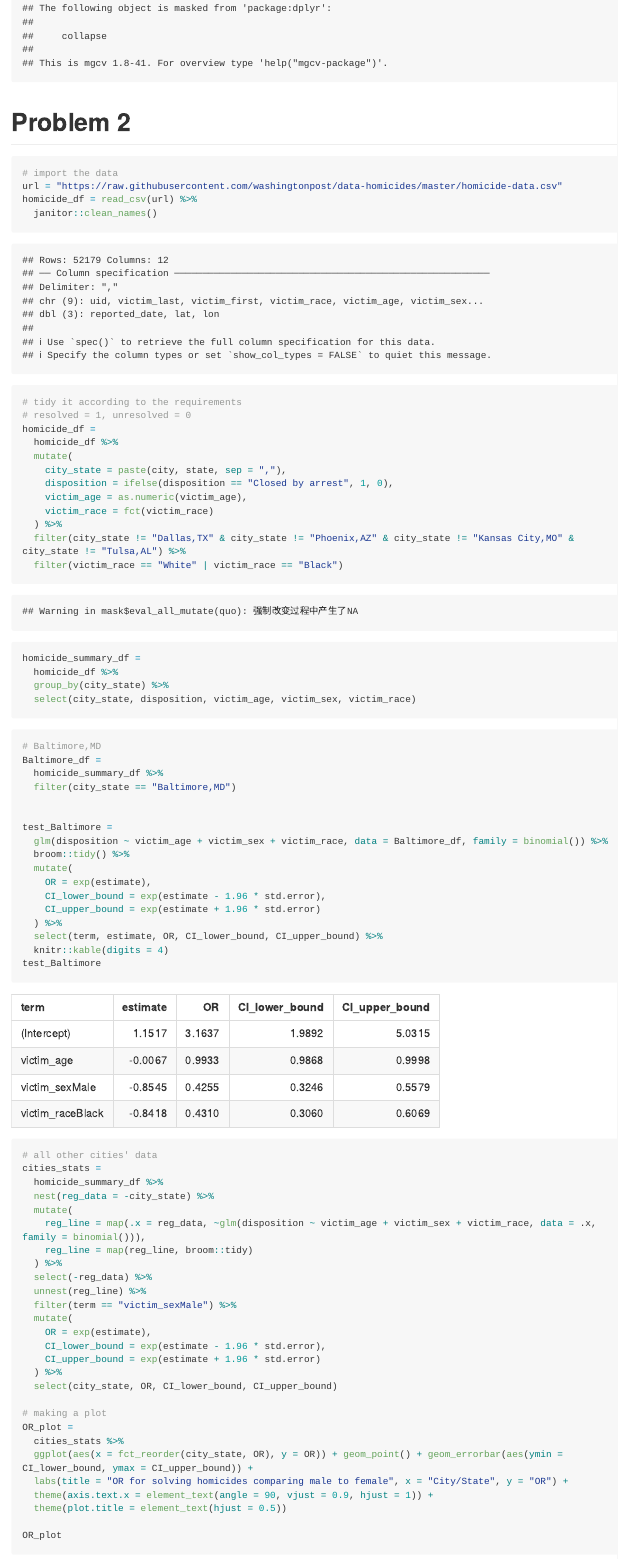
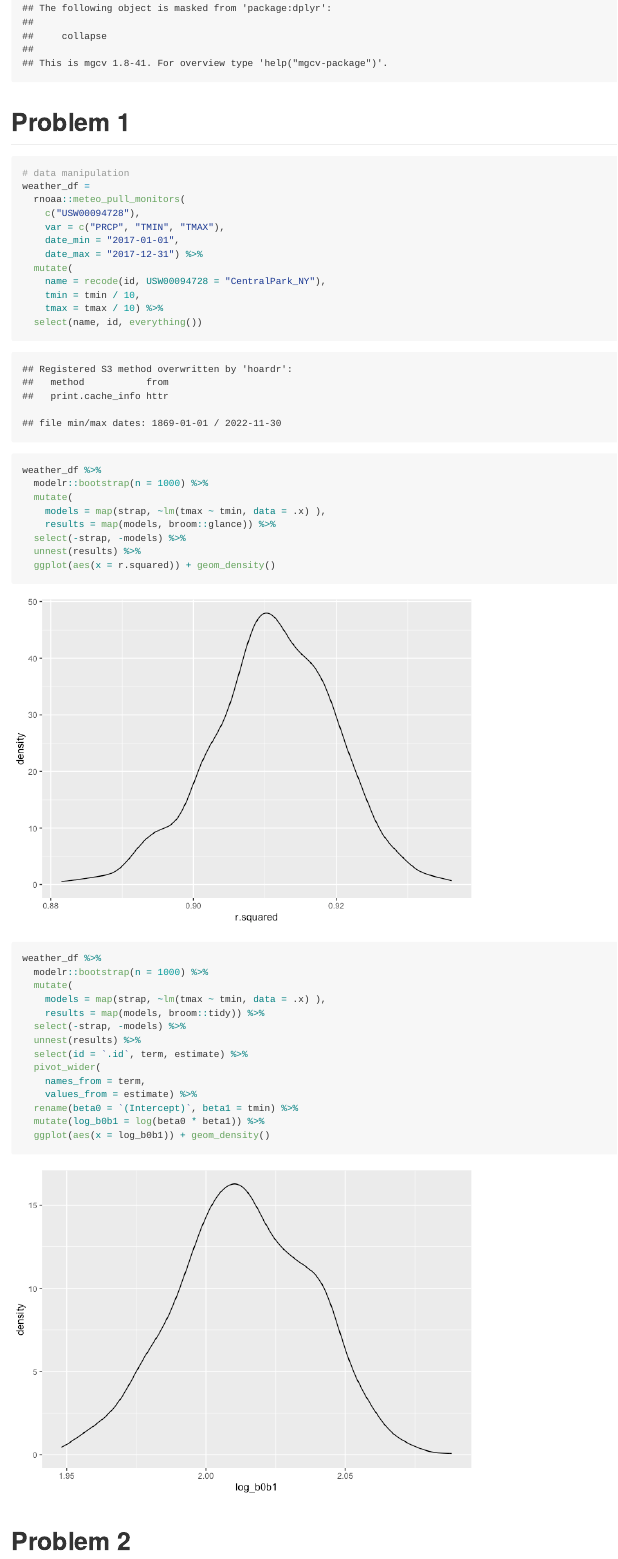
Before and after one commit to YaFawn/p8105_hw6_fy2297, an R Markdown document (p8105_hw6_fy2297.Rmd): the page in a window 1100 px wide, from 1050 px down. The pictures show the output file p8105_hw6_fy2297.md that the author committed with the source, drawn offline in the style of GitHub; long lines of code are wrapped.

Commit message:
problem1 update

````diff
--- a/p8105_hw6_fy2297.Rmd
+++ b/p8105_hw6_fy2297.Rmd
@@ -14,6 +14,50 @@ library(patchwork)
 library(viridis)
 library(modelr)
 library(mgcv)
+```
+
+# Problem 1
+```{r}
+# data manipulation
+weather_df =
+  rnoaa::meteo_pull_monitors(
+    c("USW00094728"),
+    var = c("PRCP", "TMIN", "TMAX"),
+    date_min = "2017-01-01",
+    date_max = "2017-12-31") %>%
+  mutate(
+    name = recode(id, USW00094728 = "CentralPark_NY"),
+    tmin = tmin / 10,
+    tmax = tmax / 10) %>%
+  select(name, id, everything())
+```
+
+```{r}
+weather_df %>%
+  modelr::bootstrap(n = 1000) %>%
+  mutate(
+    models = map(strap, ~lm(tmax ~ tmin, data = .x) ),
+    results = map(models, broom::glance)) %>%
+  select(-strap, -models) %>%
+  unnest(results) %>%
+  ggplot(aes(x = r.squared)) + geom_density()
+```
+
+```{r}
+weather_df %>%
+  modelr::bootstrap(n = 1000) %>%
+  mutate(
+    models = map(strap, ~lm(tmax ~ tmin, data = .x) ),
+    results = map(models, broom::tidy)) %>%
+  select(-strap, -models) %>%
+  unnest(results) %>%
+  select(id = `.id`, term, estimate) %>%
+  pivot_wider(
+    names_from = term,
+    values_from = estimate) %>%
+  rename(beta0 = `(Intercept)`, beta1 = tmin) %>%
+  mutate(log_b0b1 = log(beta0 * beta1)) %>%
+  ggplot(aes(x = log_b0b1)) + geom_density()
 ```
 
 # Problem 2
````
Also changed, not shown: p8105_hw6_fy2297.md, p8105_hw6_fy2297_files/figure-gfm/unnamed-chunk-15-1.png, p8105_hw6_fy2297_files/figure-gfm/unnamed-chunk-19-1.png (added), p8105_hw6_fy2297_files/figure-gfm/unnamed-chunk-3-1.png (added), p8105_hw6_fy2297_files/figure-gfm/unnamed-chunk-4-1.png (added), p8105_hw6_fy2297_files/figure-gfm/unnamed-chunk-9-1.png (added).
